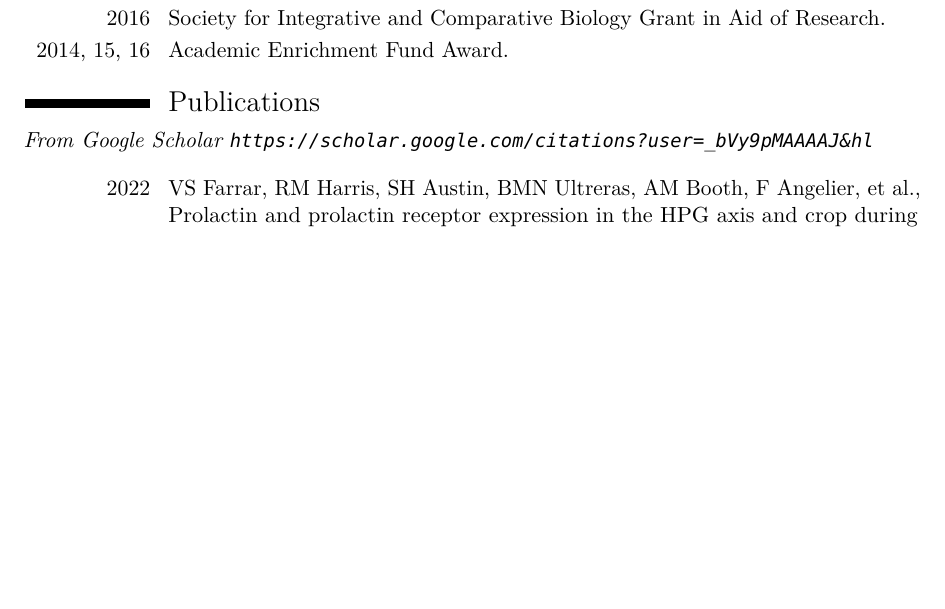
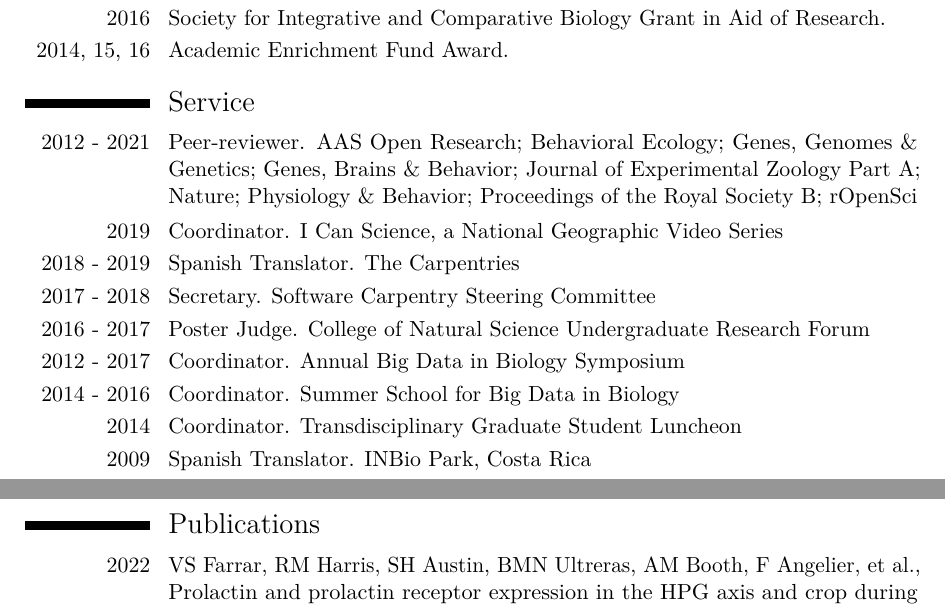
Before and after one commit to raynamharris/CV, an R Markdown document (CV-RMH.Rmd): part of page 1 of 4 before the commit and two parts of pages 1 and 2 of 4 after it, the two joined at a grey line, cut so that both start at the same text, the shorter picture padded with empty space. The pictures show the output file CV-RMH.pdf that the author committed with the source.

Commit message:
now with service

````diff
--- a/CV-RMH.Rmd
+++ b/CV-RMH.Rmd
@@ -120,3 +120,18 @@ tribble(
 
 ```
 
+# Service
+
+```{r service, include = TRUE}
+
+tribble(
+  ~Year, ~Type, ~Desc,
+  "2012 - 2021", "Peer-reviewer", "AAS  Open  Research; Behavioral Ecology; Genes, Genomes & Genetics; Genes, Brains & Behavior; Journal of Experimental Zoology Part A; Nature; Physiology & Behavior; Proceedings of the Royal Society B; rOpenSci",
+  "2019", "Coordinator", "I Can Science, a National Geographic Video Series",
+  "2018 - 2019", "Spanish Translator", "The Carpentries",
+  "2017 - 2018", "Secretary", "Software Carpentry Steering Committee",
+  "2016 - 2017", "Poster Judge", "College of Natural Science Undergraduate Research Forum",
+  "2012 - 2017", "Coordinator", "Annual Big Data in Biology Symposium",
+  "2014 - 2016", "Coordinator", "Summer School for Big Data in Biology",
+  "2014", "Coordinator", "Transdisciplinary Graduate Student Luncheon",
+  "2009", "Spanish Translator", "INBio Park, Costa Rica") %>%
@@ -127,4 +148,3 @@ tribble(
-_From Google Scholar <https://scholar.google.com/citations?user=_bVy9pMAAAAJ&hl>_  \
 
 
 ```{r publications}
````
Also changed, not shown: CV-RMH.pdf, CV-RMH.Rmd (13 more changed lines).
